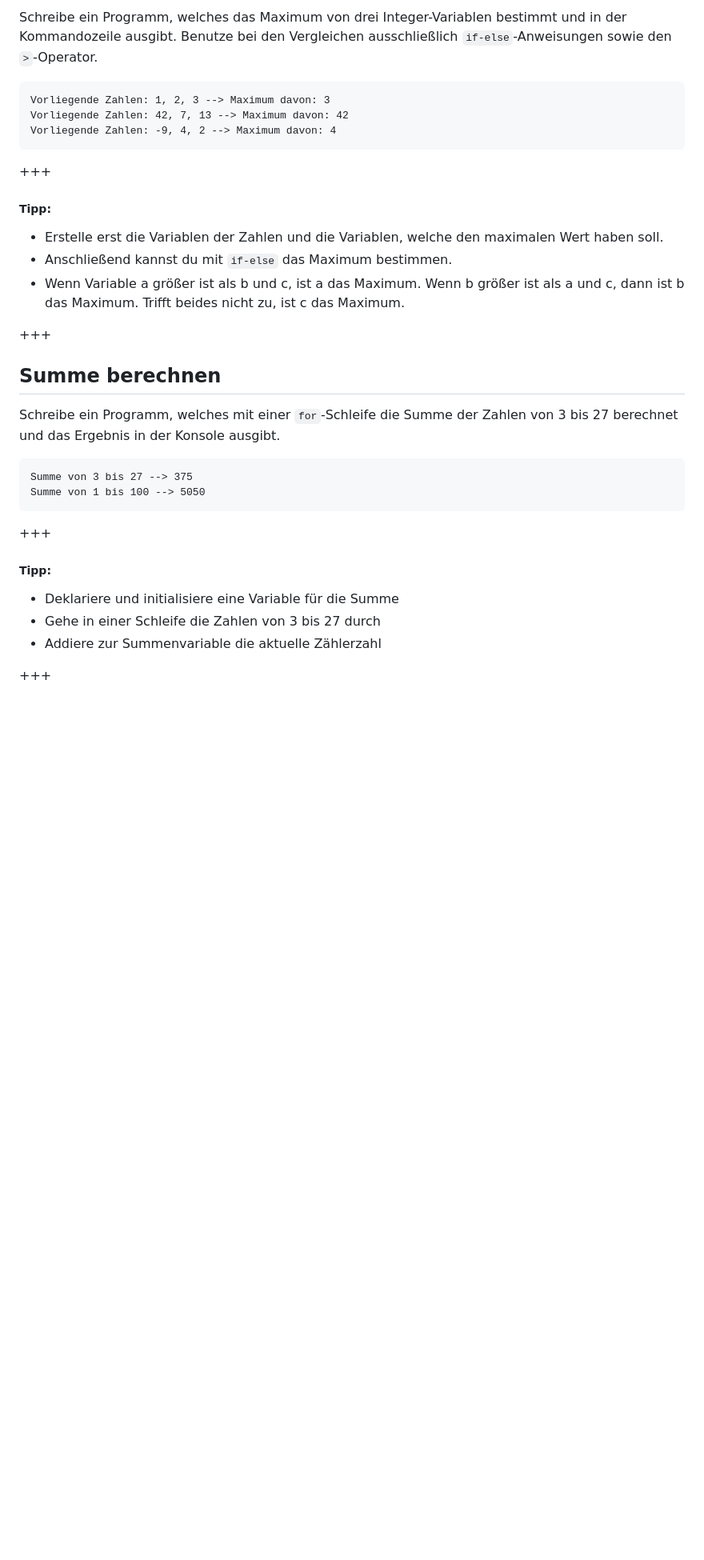
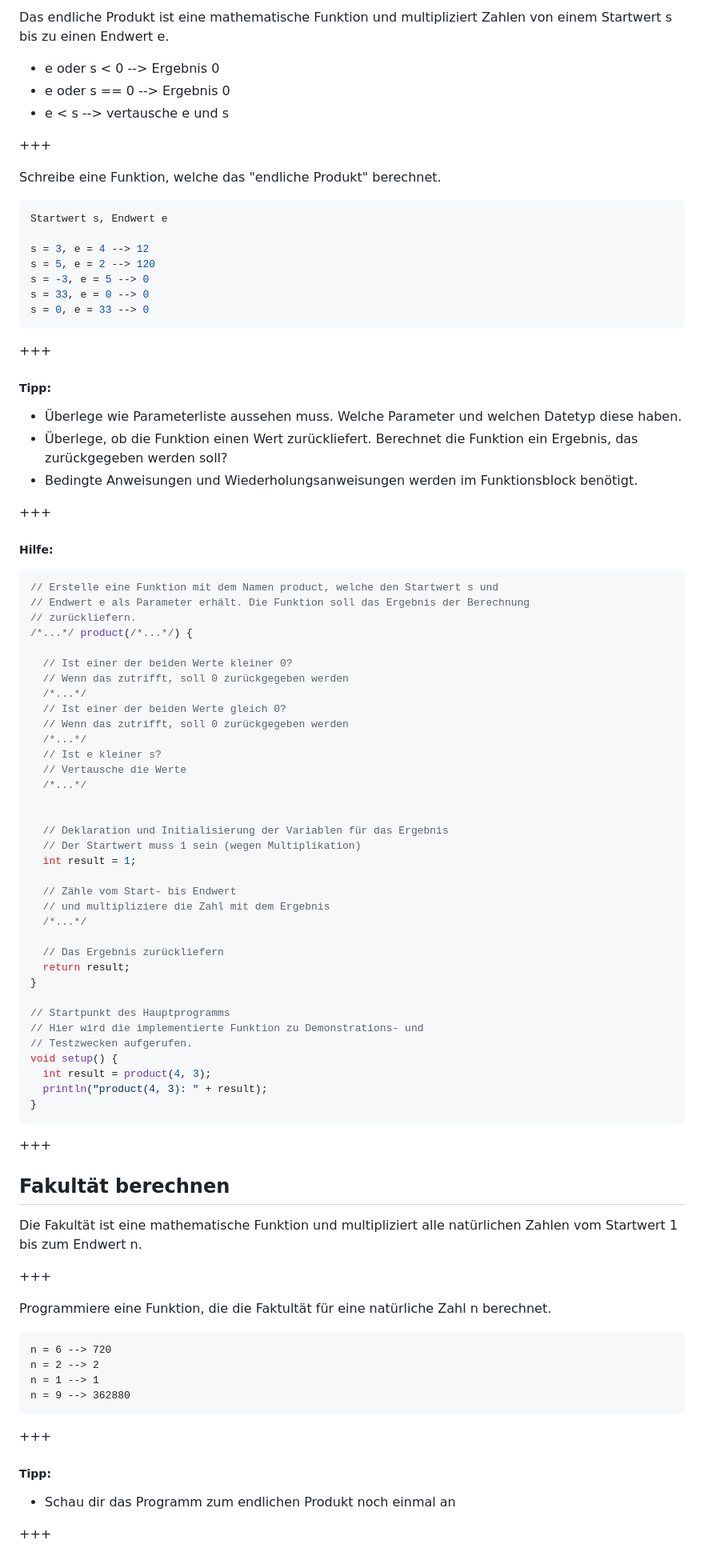
Before and after one commit to 0xd61/col_neuland_software_eng, a Markdown page: PITCHME.md, the part around the change printed below. Shown: that part at 80% size. Rendered like a GitHub page; blank space fills up the shorter version.

````diff
--- a/PITCHME.md
+++ b/PITCHME.md
@@ -175,38 +95,96 @@ for(i = 1; i < 10; i = i + 1) {
 
-Schreibe ein Programm, welches das Maximum von drei Integer-Variablen bestimmt und in der Kommandozeile ausgibt. Benutze bei den Vergleichen ausschließlich `if-else`-Anweisungen sowie den `>`-Operator.
+Das endliche Produkt ist eine mathematische Funktion und multipliziert Zahlen von einem Startwert s bis zu einen Endwert e.
 
-```
-Vorliegende Zahlen: 1, 2, 3 --> Maximum davon: 3
-Vorliegende Zahlen: 42, 7, 13 --> Maximum davon: 42
-Vorliegende Zahlen: -9, 4, 2 --> Maximum davon: 4
+- e oder s < 0 --> Ergebnis 0
+- e oder s == 0 --> Ergebnis 0
+- e < s --> vertausche e und s
+
++++
+
+Schreibe eine Funktion, welche das "endliche Produkt" berechnet.
+
+```java
+Startwert s, Endwert e
+
+s = 3, e = 4 --> 12
+s = 5, e = 2 --> 120
+s = -3, e = 5 --> 0
+s = 33, e = 0 --> 0
+s = 0, e = 33 --> 0
 ```
 
 +++
 
 ##### Tipp:
 
-- Erstelle erst die Variablen der Zahlen und die Variablen, welche den maximalen Wert haben soll.
-- Anschließend kannst du mit `if-else` das Maximum bestimmen.
-- Wenn Variable a größer ist als b und c, ist a das Maximum. Wenn b größer ist als a und c, dann ist b das Maximum. Trifft beides nicht zu, ist c das Maximum.
+- Überlege wie Parameterliste aussehen muss. Welche Parameter und welchen Datetyp diese haben.
+- Überlege, ob die Funktion einen Wert zurückliefert. Berechnet die Funktion ein Ergebnis, das zurückgegeben werden soll?
+- Bedingte Anweisungen und Wiederholungsanweisungen werden im Funktionsblock benötigt.
 
 +++
 
-## Summe berechnen
+##### Hilfe:
 
-Schreibe ein Programm, welches mit einer `for`-Schleife die Summe der Zahlen von 3 bis 27 berechnet und das Ergebnis in der Konsole ausgibt.
+```java
+// Erstelle eine Funktion mit dem Namen product, welche den Startwert s und
+// Endwert e als Parameter erhält. Die Funktion soll das Ergebnis der Berechnung
+// zurückliefern.
+/*...*/ product(/*...*/) {
+
+  // Ist einer der beiden Werte kleiner 0?
+  // Wenn das zutrifft, soll 0 zurückgegeben werden
+  /*...*/
+  // Ist einer der beiden Werte gleich 0?
+  // Wenn das zutrifft, soll 0 zurückgegeben werden
+  /*...*/
+  // Ist e kleiner s?
+  // Vertausche die Werte
+  /*...*/
+
+
+  // Deklaration und Initialisierung der Variablen für das Ergebnis
+  // Der Startwert muss 1 sein (wegen Multiplikation)
+  int result = 1;
+
+  // Zähle vom Start- bis Endwert
+  // und multipliziere die Zahl mit dem Ergebnis
+  /*...*/
+
+  // Das Ergebnis zurückliefern
+  return result;
+}
+
+// Startpunkt des Hauptprogramms
+// Hier wird die implementierte Funktion zu Demonstrations- und
+// Testzwecken aufgerufen.
+void setup() {
+  int result = product(4, 3);
+  println("product(4, 3): " + result);
+}
+```
+
++++
+
+## Fakultät berechnen
+
+Die Fakultät ist eine mathematische Funktion und multipliziert alle natürlichen Zahlen vom Startwert 1 bis zum Endwert n.
+
++++
+
+Programmiere eine Funktion, die die Faktultät für eine natürliche Zahl n berechnet.
 
 ```
-Summe von 3 bis 27 --> 375
-Summe von 1 bis 100 --> 5050
+n = 6 --> 720
+n = 2 --> 2
+n = 1 --> 1
+n = 9 --> 362880
 ```
 
 +++
 
 ##### Tipp:
 
-- Deklariere und initialisiere eine Variable für die Summe
-- Gehe in einer Schleife die Zahlen von 3 bis 27 durch
-- Addiere zur Summenvariable die aktuelle Zählerzahl
+- Schau dir das Programm zum endlichen Produkt noch einmal an
 
 +++
 
````
Also changed, not shown: other parts of PITCHME.md (+74 -248 lines), assets/img/pong.png (added).
